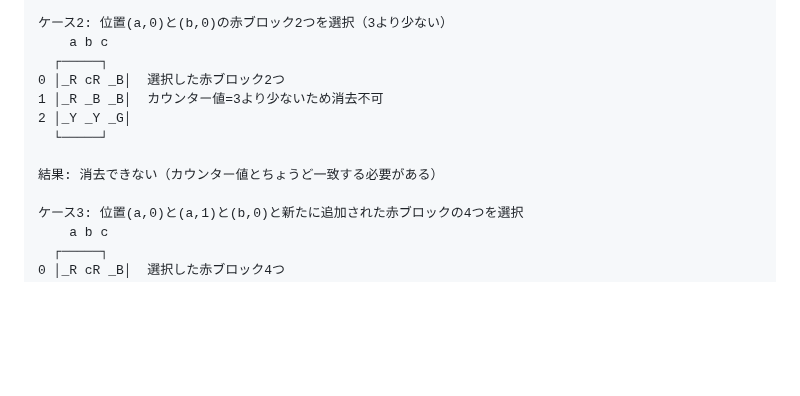
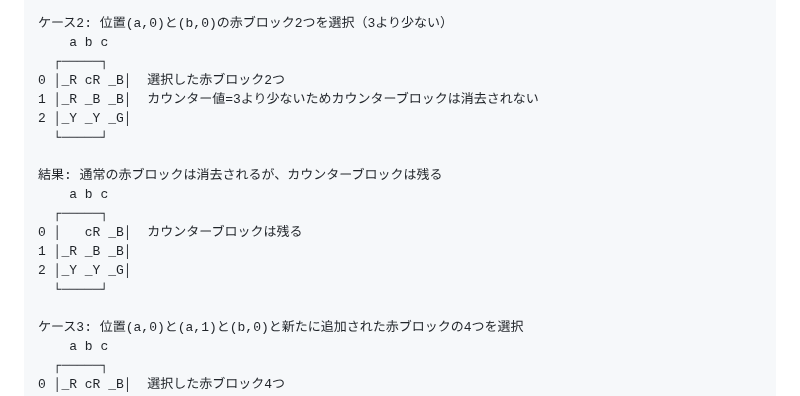
Before and after one commit to hbsnow/q-game, a Markdown page: .amazonq/rules/05-obstacle-block-rules.md, the part around the change. Drawn GitHub-style; blank space fills up the shorter version.

Commit message:
Fix counter block behavior example to show correct block removal

```diff
--- a/.amazonq/rules/05-obstacle-block-rules.md
+++ b/.amazonq/rules/05-obstacle-block-rules.md
@@ -138,11 +138,17 @@
     a b c
   ┌─────┐
 0 │_R cR _B│  選択した赤ブロック2つ
-1 │_R _B _B│  カウンター値=3より少ないため消去不可
+1 │_R _B _B│  カウンター値=3より少ないためカウンターブロックは消去されない
 2 │_Y _Y _G│
   └─────┘
 
-結果: 消去できない（カウンター値とちょうど一致する必要がある）
+結果: 通常の赤ブロックは消去されるが、カウンターブロックは残る
+    a b c
+  ┌─────┐
+0 │   cR _B│  カウンターブロックは残る
+1 │_R _B _B│
+2 │_Y _Y _G│
+  └─────┘
 
 ケース3: 位置(a,0)と(a,1)と(b,0)と新たに追加された赤ブロックの4つを選択
     a b c
```
